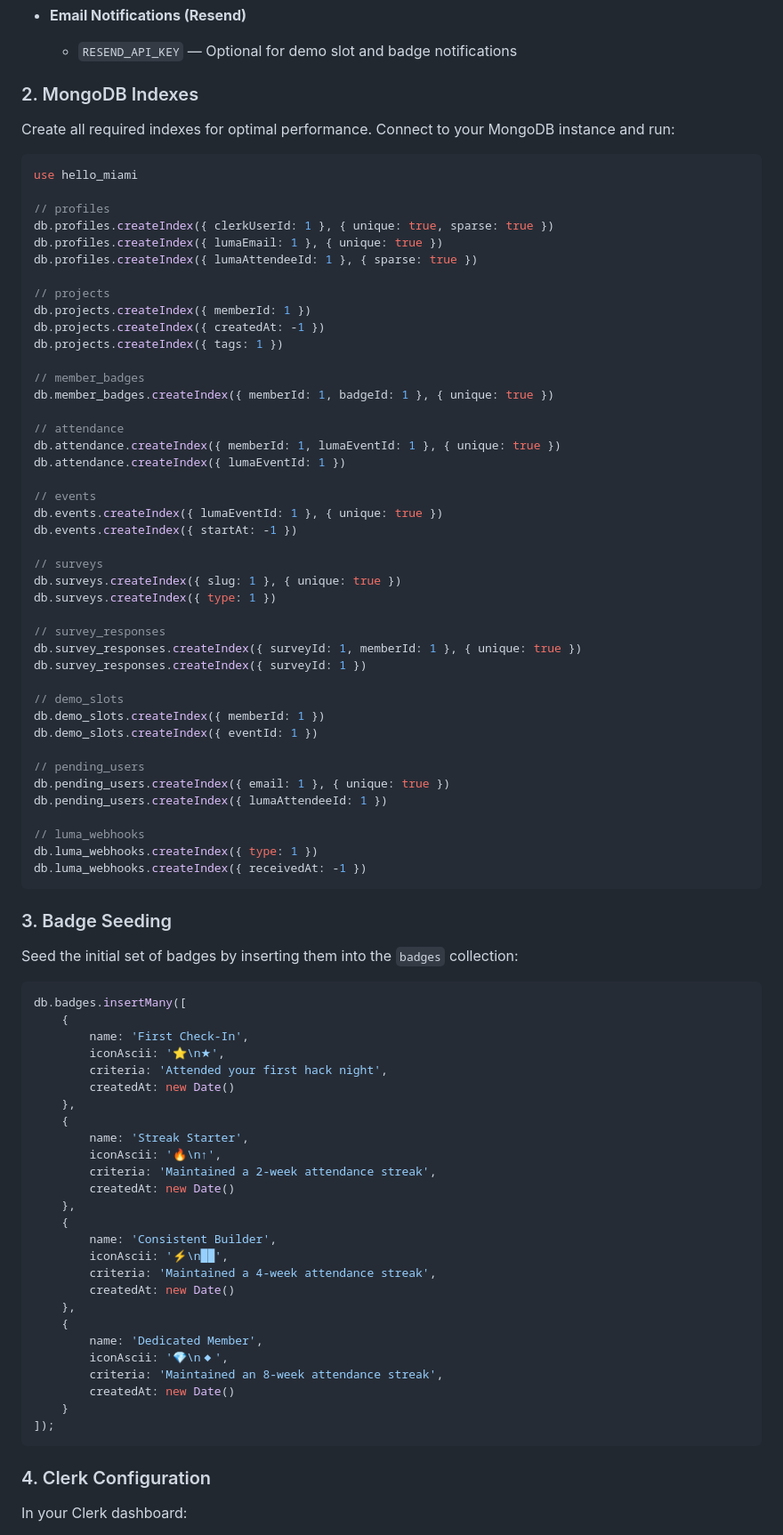
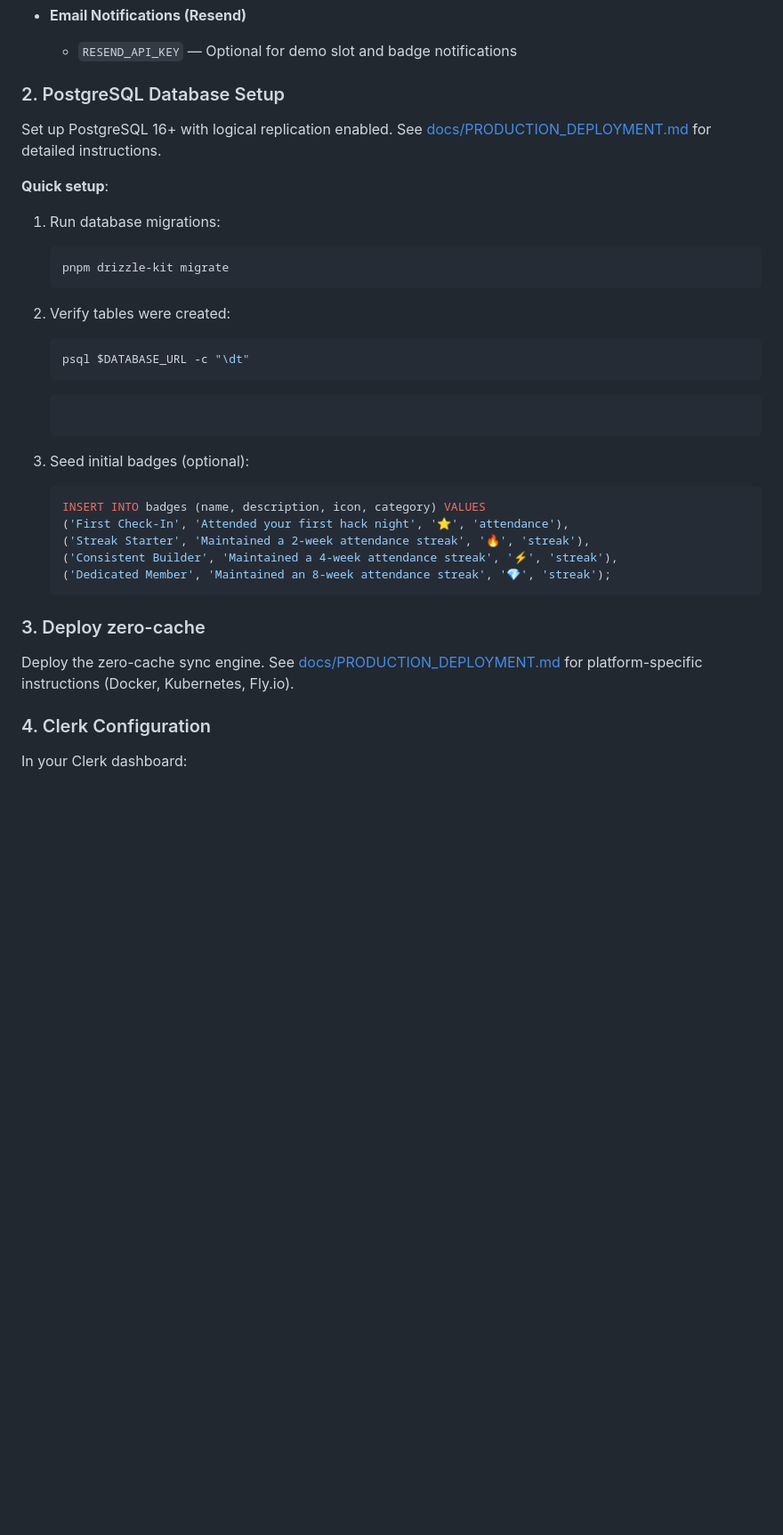
Before and after one commit to cbnsndwch/state_of_hack_night_2025, a Markdown page: README.md, the part around one of its changes. Shown at 89% size. Drawn GitHub-style; blank space fills up the shorter version.

Commit message:
docs(readme): migrate from MongoDB to PostgreSQL + Zero Sync stack

````diff
--- a/README.md
+++ b/README.md
@@ -144,87 +182,40 @@ Verify all required environment variables are set in your production environment
 - **Email Notifications (Resend)**
     - `RESEND_API_KEY` — Optional for demo slot and badge notifications
 
-### 2. MongoDB Indexes
+### 2. PostgreSQL Database Setup
 
-Create all required indexes for optimal performance. Connect to your MongoDB instance and run:
+Set up PostgreSQL 16+ with logical replication enabled. See [docs/PRODUCTION_DEPLOYMENT.md](docs/PRODUCTION_DEPLOYMENT.md) for detailed instructions.
 
-```javascript
-use hello_miami
+**Quick setup**:
 
-// profiles
-db.profiles.createIndex({ clerkUserId: 1 }, { unique: true, sparse: true })
-db.profiles.createIndex({ lumaEmail: 1 }, { unique: true })
-db.profiles.createIndex({ lumaAttendeeId: 1 }, { sparse: true })
+1. Run database migrations:
 
-// projects
-db.projects.createIndex({ memberId: 1 })
-db.projects.createIndex({ createdAt: -1 })
-db.projects.createIndex({ tags: 1 })
+    ```bash
+    pnpm drizzle-kit migrate
+    ```
 
-// member_badges
-db.member_badges.createIndex({ memberId: 1, badgeId: 1 }, { unique: true })
+2. Verify tables were created:
 
-// attendance
-db.attendance.createIndex({ memberId: 1, lumaEventId: 1 }, { unique: true })
-db.attendance.createIndex({ lumaEventId: 1 })
+    ```bash
+    psql $DATABASE_URL -c "\dt"
+    ```
 
-// events
-db.events.createIndex({ lumaEventId: 1 }, { unique: true })
-db.events.createIndex({ startAt: -1 })
+    ```
 
-// surveys
-db.surveys.createIndex({ slug: 1 }, { unique: true })
-db.surveys.createIndex({ type: 1 })
+    ```
 
-// survey_responses
-db.survey_responses.createIndex({ surveyId: 1, memberId: 1 }, { unique: true })
-db.survey_responses.createIndex({ surveyId: 1 })
+3. Seed initial badges (optional):
+    ```sql
+    INSERT INTO badges (name, description, icon, category) VALUES
+    ('First Check-In', 'Attended your first hack night', '⭐', 'attendance'),
+    ('Streak Starter', 'Maintained a 2-week attendance streak', '🔥', 'streak'),
+    ('Consistent Builder', 'Maintained a 4-week attendance streak', '⚡', 'streak'),
+    ('Dedicated Member', 'Maintained an 8-week attendance streak', '💎', 'streak');
+    ```
 
-// demo_slots
-db.demo_slots.createIndex({ memberId: 1 })
-db.demo_slots.createIndex({ eventId: 1 })
+### 3. Deploy zero-cache
 
-// pending_users
-db.pending_users.createIndex({ email: 1 }, { unique: true })
-db.pending_users.createIndex({ lumaAttendeeId: 1 })
-
-// luma_webhooks
-db.luma_webhooks.createIndex({ type: 1 })
-db.luma_webhooks.createIndex({ receivedAt: -1 })
-```
-
-### 3. Badge Seeding
-
-Seed the initial set of badges by inserting them into the `badges` collection:
-
-```javascript
-db.badges.insertMany([
-    {
-        name: 'First Check-In',
-        iconAscii: '⭐\n★',
-        criteria: 'Attended your first hack night',
-        createdAt: new Date()
-    },
-    {
-        name: 'Streak Starter',
-        iconAscii: '🔥\n↑',
-        criteria: 'Maintained a 2-week attendance streak',
-        createdAt: new Date()
-    },
-    {
-        name: 'Consistent Builder',
-        iconAscii: '⚡\n██',
-        criteria: 'Maintained a 4-week attendance streak',
-        createdAt: new Date()
-    },
-    {
-        name: 'Dedicated Member',
-        iconAscii: '💎\n◆',
-        criteria: 'Maintained an 8-week attendance streak',
-        createdAt: new Date()
-    }
-]);
-```
+Deploy the zero-cache sync engine. See [docs/PRODUCTION_DEPLOYMENT.md](docs/PRODUCTION_DEPLOYMENT.md) for platform-specific instructions (Docker, Kubernetes, Fly.io).
 
 ### 4. Clerk Configuration
 
````
Also changed, not shown: other parts of README.md (+49 -9 lines).
